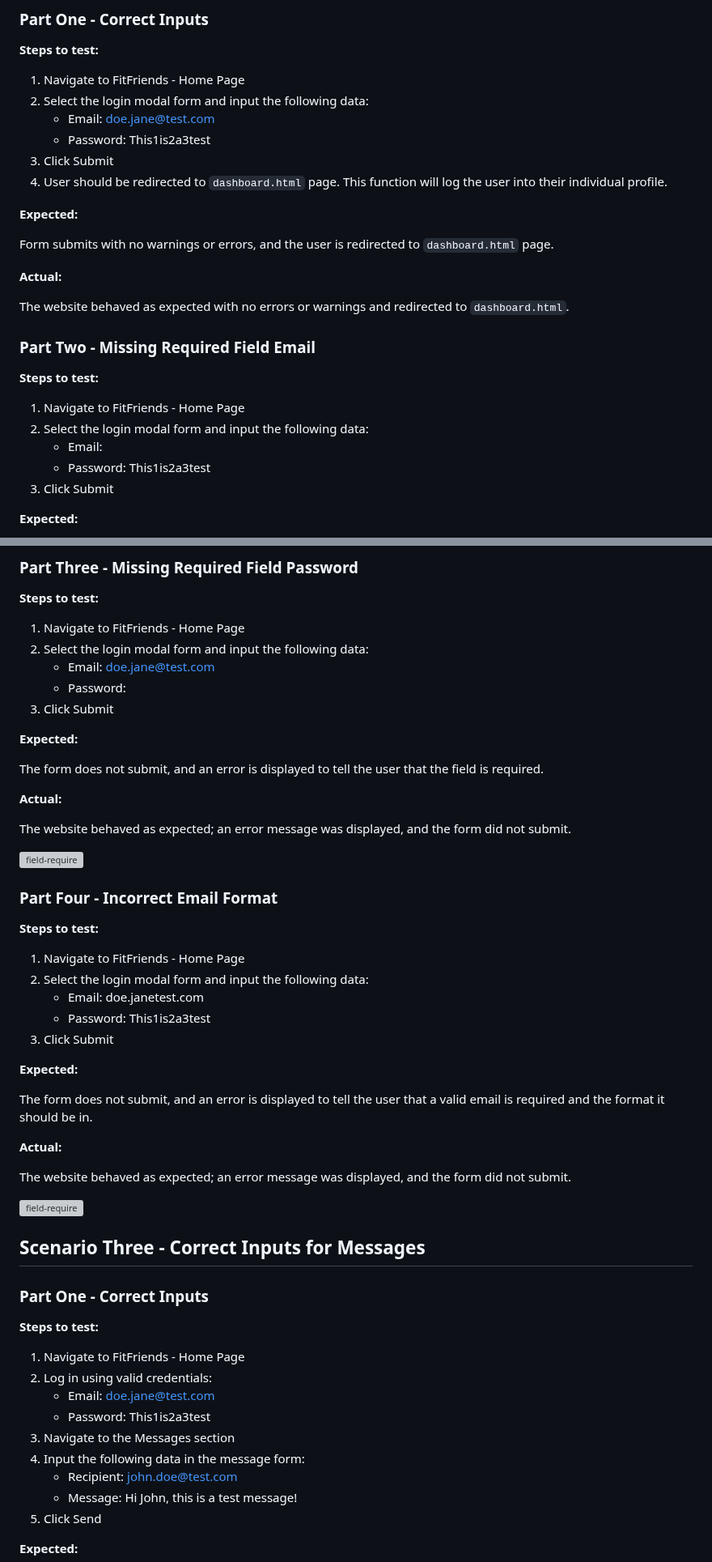
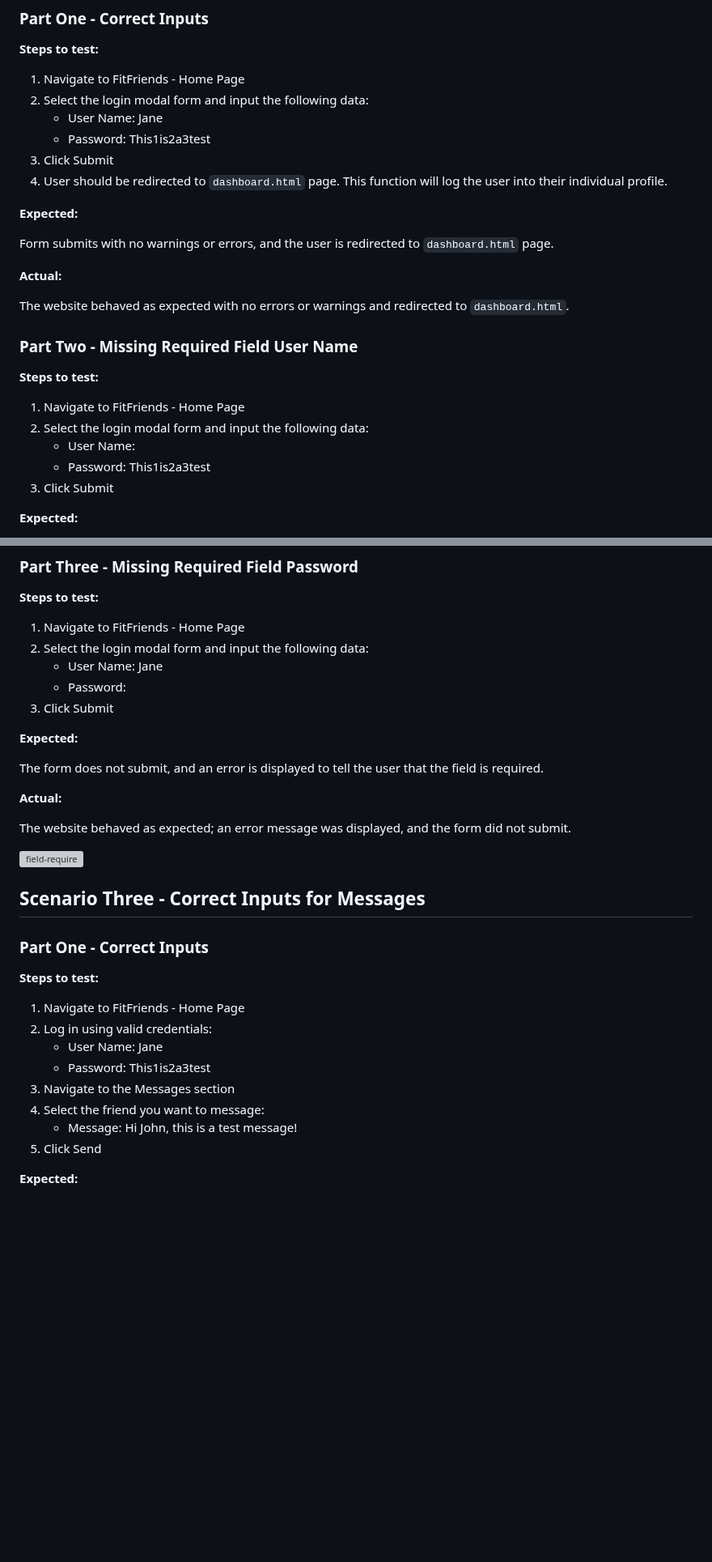
Before and after one commit to abikirkham/FitFriends, a Markdown page: README.md, 2 parts joined by grey strips. Shown at 81% size. Drawn GitHub-style; blank space fills up the shorter version; grey boxes are pictures that could not be loaded.

Commit message:
update content for manual testing - needs screenshots

```diff
--- a/README.md
+++ b/README.md
@@ -602,7 +602,7 @@ The website behaved as expected; an error message was displayed, and the form di
 
 1. Navigate to FitFriends - Home Page
 2. Select the login modal form and input the following data:
-   - Email: doe.jane@test.com
+   - User Name: Jane
    - Password: This1is2a3test
 3. Click Submit
 4. User should be redirected to `dashboard.html` page. This function will log the user into their individual profile.
@@ -615,13 +615,13 @@ Form submits with no warnings or errors, and the user is redirected to `dashboar
 
 The website behaved as expected with no errors or warnings and redirected to `dashboard.html`.
 
-### Part Two - Missing Required Field Email
+### Part Two - Missing Required Field User Name
 
 **Steps to test:**
 
 1. Navigate to FitFriends - Home Page
 2. Select the login modal form and input the following data:
-   - Email:
+   - User Name:
    - Password: This1is2a3test
 3. Click Submit
 
@@ -641,7 +641,7 @@ The website behaved as expected; an error message was displayed, and the form di
 
 1. Navigate to FitFriends - Home Page
 2. Select the login modal form and input the following data:
-   - Email: doe.jane@test.com
+   - User Name: Jane
    - Password:
 3. Click Submit
 
@@ -655,25 +655,6 @@ The website behaved as expected; an error message was displayed, and the form di
 
 ![field-require]()
 
-### Part Four - Incorrect Email Format
-
-**Steps to test:**
-
-1. Navigate to FitFriends - Home Page
-2. Select the login modal form and input the following data:
-   - Email: doe.janetest.com
-   - Password: This1is2a3test
-3. Click Submit
-
-**Expected:**
-
-The form does not submit, and an error is displayed to tell the user that a valid email is required and the format it should be in.
-
-**Actual:**
-
-The website behaved as expected; an error message was displayed, and the form did not submit.
-
-![field-require]()
 
 ## Scenario Three - Correct Inputs for Messages
 
@@ -683,11 +664,10 @@ The website behaved as expected; an error message was displayed, and the form di
 
 1. Navigate to FitFriends - Home Page
 2. Log in using valid credentials:
-   - Email: doe.jane@test.com
+   - User Name: Jane
    - Password: This1is2a3test
 3. Navigate to the Messages section
-4. Input the following data in the message form:
-   - Recipient: john.doe@test.com
+4. Select the friend you want to message:
    - Message: Hi John, this is a test message!
 5. Click Send
 
```
Also changed, not shown: other parts of README.md (+3 -3 lines).
